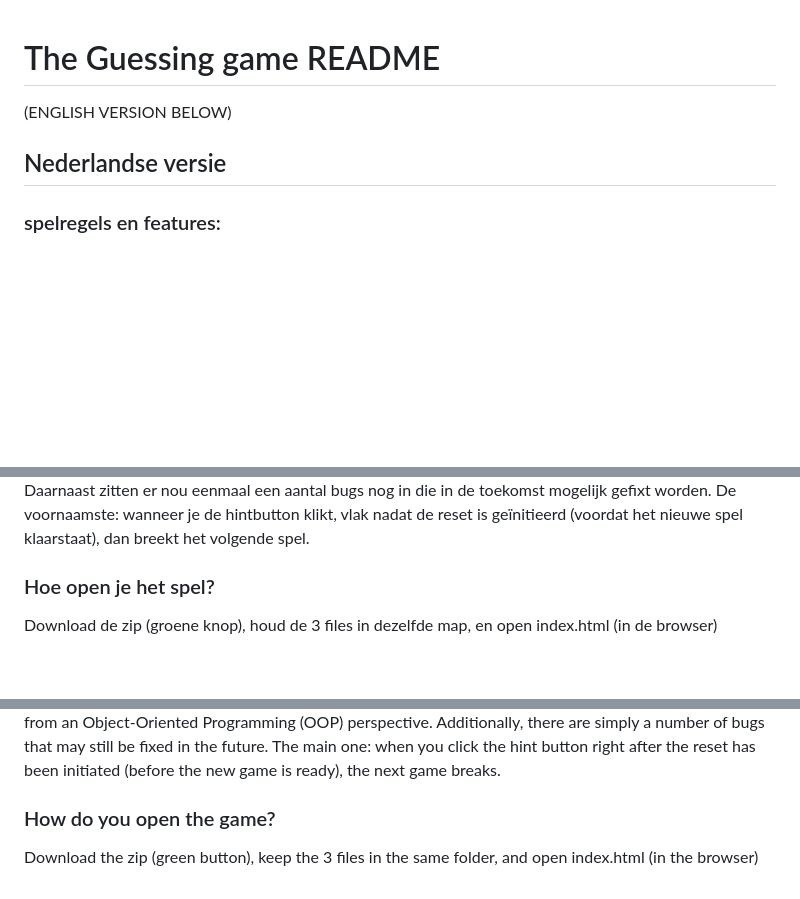
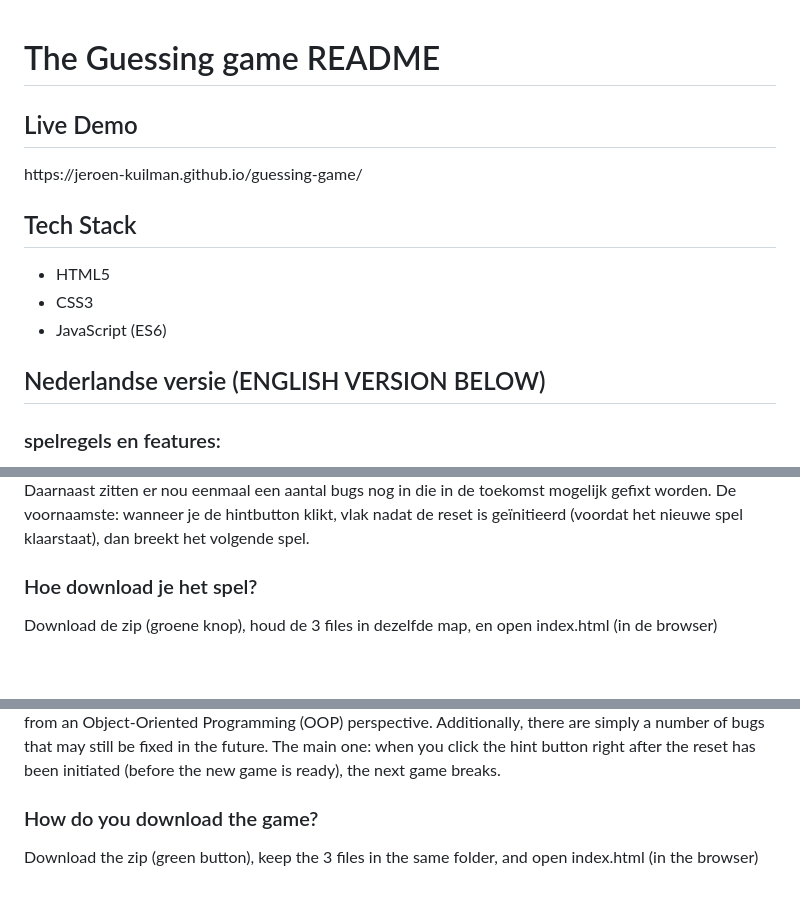
Before and after one commit to Jeroen-Kuilman/guessing-game, a Markdown page: README.md, 3 parts joined by grey strips. Drawn GitHub-style; blank space fills up the shorter version.

Commit message:
Update README.md added a live Demo and a tech stack overview

```diff
--- a/README.md
+++ b/README.md
@@ -1,8 +1,18 @@
+
+
 <h1>The Guessing game README</h1>
 
-(ENGLISH VERSION BELOW)
+<h2>Live Demo</h2>
+https://jeroen-kuilman.github.io/guessing-game/
 
-<h2>Nederlandse versie</h2>
+<h2>Tech Stack</h2>
+<ul>
+  <li>HTML5</li>
+  <li>CSS3</li>
+  <li>JavaScript (ES6)</li>
+</ul>
+
+<h2>Nederlandse versie (ENGLISH VERSION BELOW)</h2>
 
 <h3>spelregels en features:</h3>
 
@@ -33,7 +43,7 @@
 
 <p>Ondanks dat dit project grotendeels zijn doel heeft bereikt voor mij, zijn er nog een aantal aspecten die ik wil toevoegen. Bovenaan die lijst staat een feature waarmee een speler een "account" (in de meest simpele zin van het woord) kan aanmaken, zodat de stats per persoon worden bijgehouden. Eventueel, als dit een logische stap is, wil ik kijken of ik dit vanuit het Object-Oriented Programming (OOP) perspectief kan doen. Daarnaast zitten er nou eenmaal een aantal bugs nog in die in de toekomst mogelijk gefixt worden. De voornaamste: wanneer je de hintbutton klikt, vlak nadat de reset is geïnitieerd (voordat het nieuwe spel klaarstaat), dan breekt het volgende spel.</p>
 
-<h3>Hoe open je het spel?</h3>
+<h3>Hoe download je het spel?</h3>
 
 <p>Download de zip (groene knop), houd de 3 files in dezelfde map, en open index.html (in de browser)</p>
 
@@ -69,6 +79,6 @@
 
 <p>Although this project has largely achieved its goal for me, there are still a number of aspects I want to add. At the top of that list is a feature that allows a player to create an "account" (in the simplest sense of the word), so that stats are tracked per person. Potentially, if this is a logical step, I want to see if I can do this from an Object-Oriented Programming (OOP) perspective. Additionally, there are simply a number of bugs that may still be fixed in the future. The main one: when you click the hint button right after the reset has been initiated (before the new game is ready), the next game breaks.</p>
 
-<h3>How do you open the game?</h3>
+<h3>How do you download the game?</h3>
 
 <p>Download the zip (green button), keep the 3 files in the same folder, and open index.html (in the browser)</p>
```
